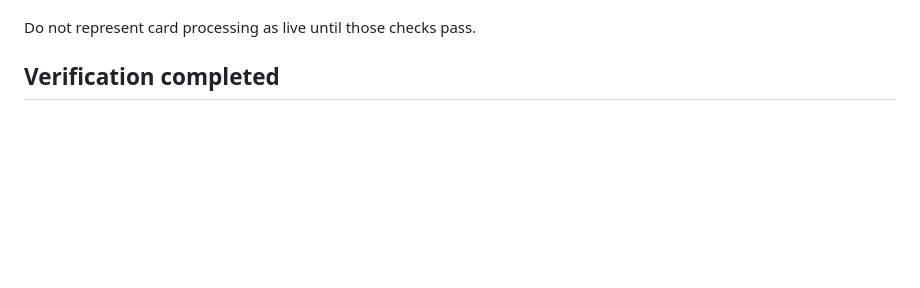
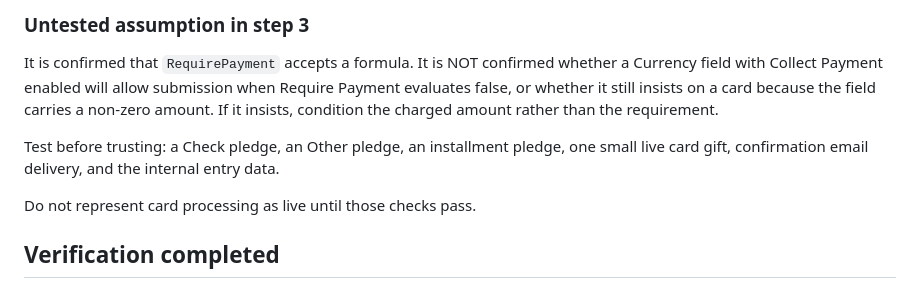
Before and after one commit to web-mk/glencoe-capital-campaign, a Markdown page: DEV_HANDOFF.md, the part around one of its changes. Drawn GitHub-style; blank space fills up the shorter version.

```diff
--- a/DEV_HANDOFF.md
+++ b/DEV_HANDOFF.md
@@ -176,3 +257,13 @@ Before launch:
+### Untested assumption in step 3
+
+It is confirmed that `RequirePayment` accepts a formula. It is NOT confirmed
+whether a Currency field with Collect Payment enabled will allow submission when
+Require Payment evaluates false, or whether it still insists on a card because
+the field carries a non-zero amount. If it insists, condition the charged amount
+rather than the requirement.
+
+Test before trusting: a Check pledge, an Other pledge, an installment pledge, one
+small live card gift, confirmation email delivery, and the internal entry data.
 
 Do not represent card processing as live until those checks pass.
 
```
Also changed, not shown: other parts of DEV_HANDOFF.md (+90 -9 lines), CAMPAIGN_FEEDBACK_TRIAGE.md (+45 -29 lines).
